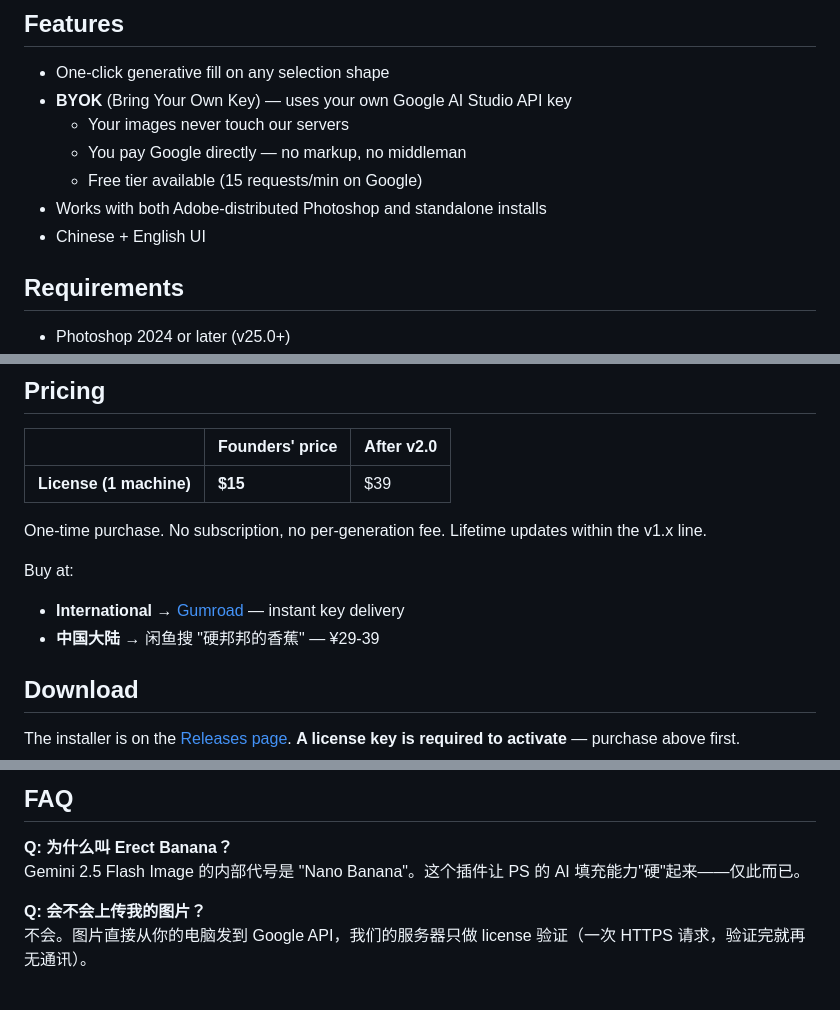
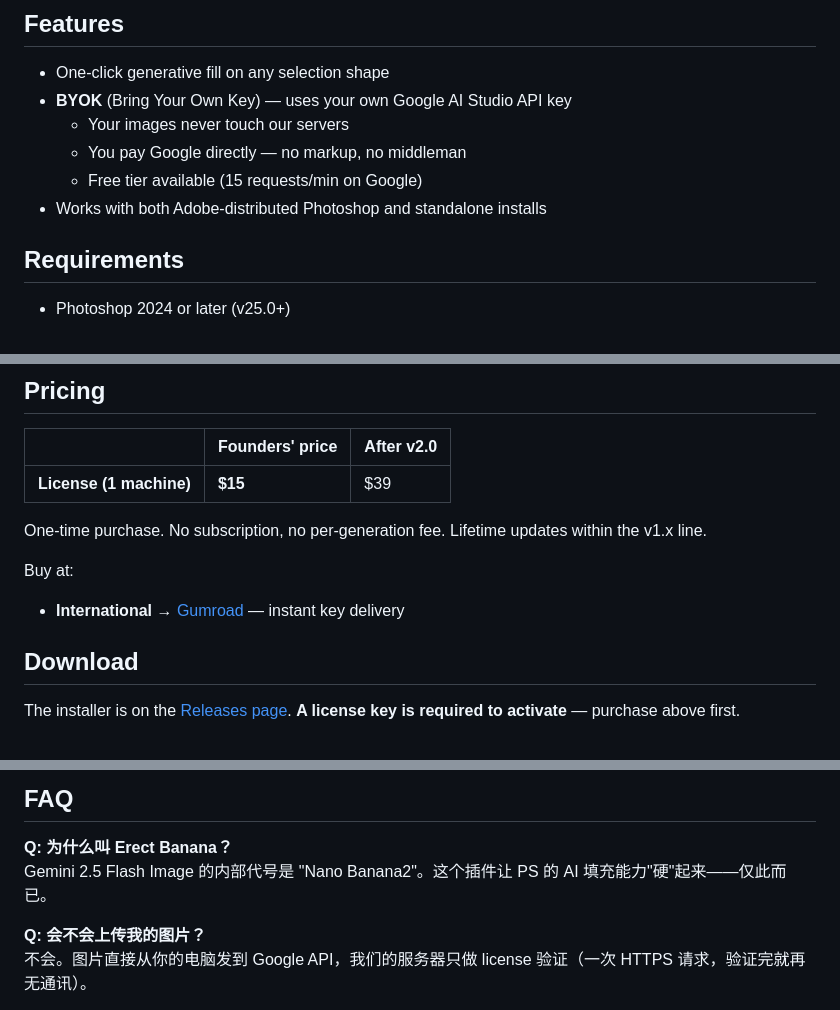
Before and after one commit to shuaige-dev/erect-banana, a Markdown page: README.md, 3 parts joined by grey strips. Drawn GitHub-style.

```diff
--- a/README.md
+++ b/README.md
@@ -38,7 +38,6 @@ Powered by Google's **Gemini 2.5 Flash Image** (a.k.a. "Nano Banana") — curren
   - You pay Google directly — no markup, no middleman
   - Free tier available (15 requests/min on Google)
 - Works with both Adobe-distributed Photoshop and standalone installs
-- Chinese + English UI
 
 ## Requirements
 
@@ -56,7 +55,6 @@ One-time purchase. No subscription, no per-generation fee. Lifetime updates with
 
 Buy at:
 - **International** → [Gumroad](https://junshaon.gumroad.com/l/erect-banana) — instant key delivery
-- **中国大陆** → 闲鱼搜 "硬邦邦的香蕉" — ¥29-39
 
 ## Download
 
@@ -155,7 +152,7 @@ Questions or problems? Email **<junshaonan@outlook.com>** — usually replied wi
 ## FAQ
 
 **Q: 为什么叫 Erect Banana？**
-Gemini 2.5 Flash Image 的内部代号是 "Nano Banana"。这个插件让 PS 的 AI 填充能力"硬"起来——仅此而已。
+Gemini 2.5 Flash Image 的内部代号是 "Nano Banana2"。这个插件让 PS 的 AI 填充能力"硬"起来——仅此而已。
 
 **Q: 会不会上传我的图片？**
 不会。图片直接从你的电脑发到 Google API，我们的服务器只做 license 验证（一次 HTTPS 请求，验证完就再无通讯）。
```
Also changed, not shown: other parts of README.md (+10 -11 lines).
